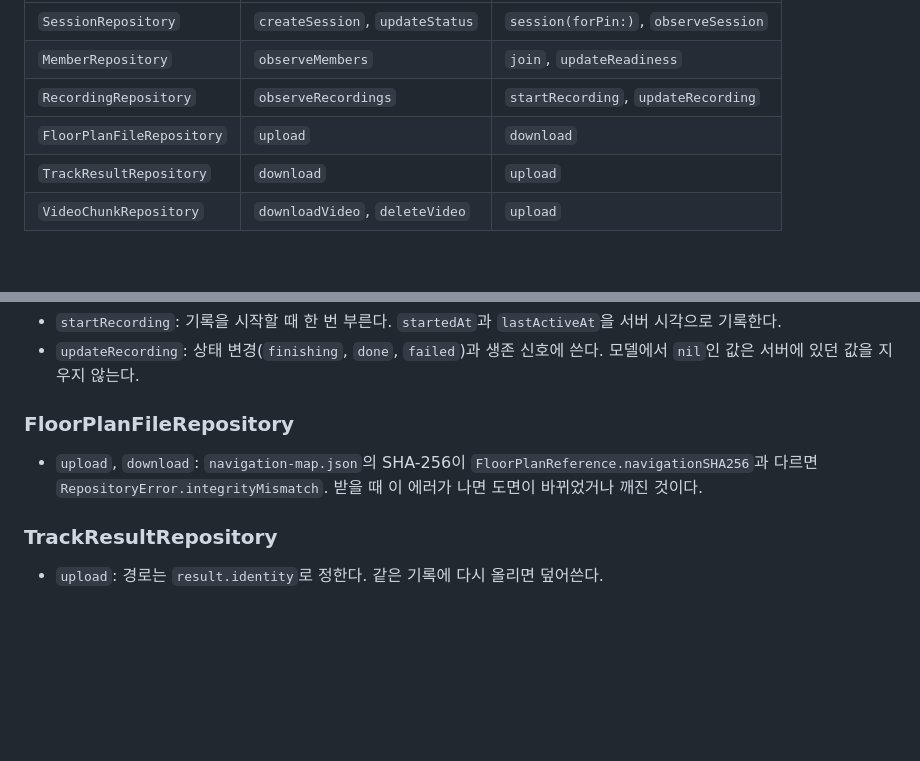
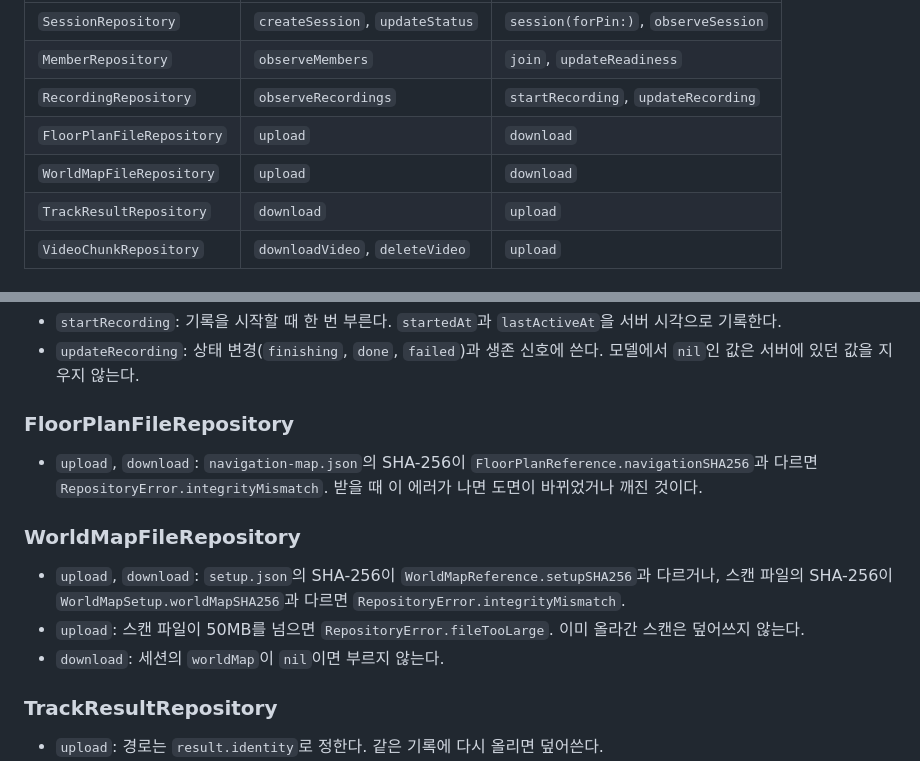
Before and after one commit to DeveloperAcademy-POSTECH/2026-C6-M15-WFFMST, a Markdown page: docs/repositories.md, 2 parts joined by grey strips. Rendered like a GitHub page; blank space fills up the shorter version.

```diff
--- a/docs/repositories.md
+++ b/docs/repositories.md
@@ -41,6 +41,7 @@ Store는 `CQBCore`의 프로토콜만 안다. Firebase 구현을 아는 곳은
 | `MemberRepository` | `observeMembers` | `join`, `updateReadiness` |
 | `RecordingRepository` | `observeRecordings` | `startRecording`, `updateRecording` |
 | `FloorPlanFileRepository` | `upload` | `download` |
+| `WorldMapFileRepository` | `upload` | `download` |
 | `TrackResultRepository` | `download` | `upload` |
 | `VideoChunkRepository` | `downloadVideo`, `deleteVideo` | `upload` |
 
@@ -288,6 +289,12 @@ do {
 
 - `upload`, `download`: `navigation-map.json`의 SHA-256이 `FloorPlanReference.navigationSHA256`과 다르면 `RepositoryError.integrityMismatch`. 받을 때 이 에러가 나면 도면이 바뀌었거나 깨진 것이다.
 
+### WorldMapFileRepository
+
+- `upload`, `download`: `setup.json`의 SHA-256이 `WorldMapReference.setupSHA256`과 다르거나, 스캔 파일의 SHA-256이 `WorldMapSetup.worldMapSHA256`과 다르면 `RepositoryError.integrityMismatch`.
+- `upload`: 스캔 파일이 50MB를 넘으면 `RepositoryError.fileTooLarge`. 이미 올라간 스캔은 덮어쓰지 않는다.
+- `download`: 세션의 `worldMap`이 `nil`이면 부르지 않는다.
+
 ### TrackResultRepository
 
 - `upload`: 경로는 `result.identity`로 정한다. 같은 기록에 다시 올리면 덮어쓴다.
```
Also changed, not shown: docs/cqb-core-models.md (+43 -0 lines).
